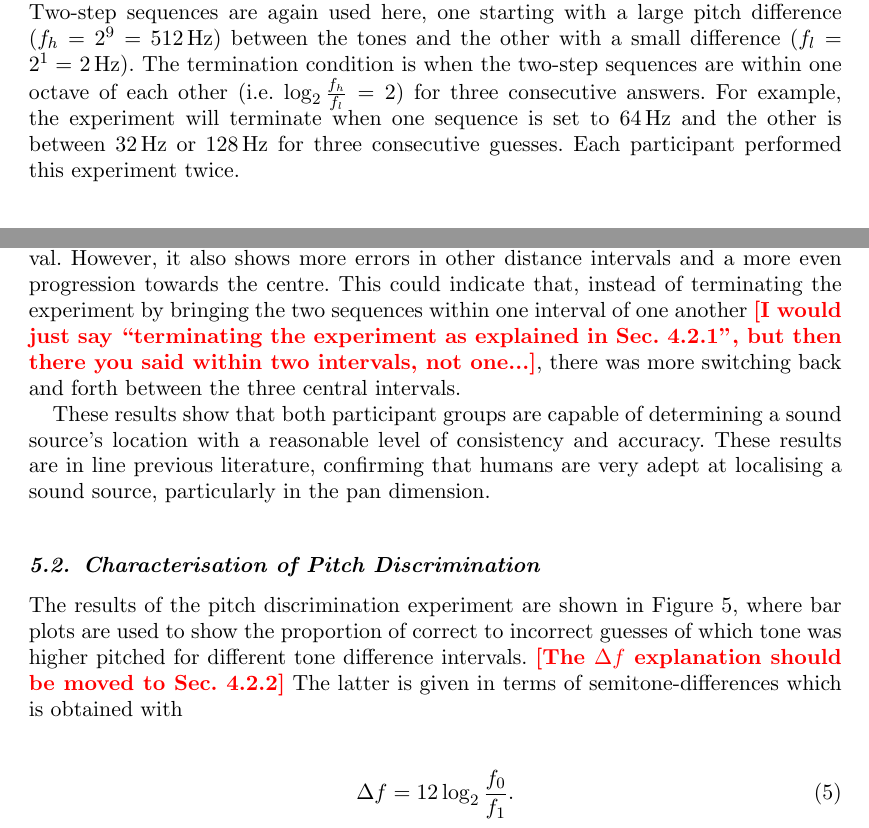
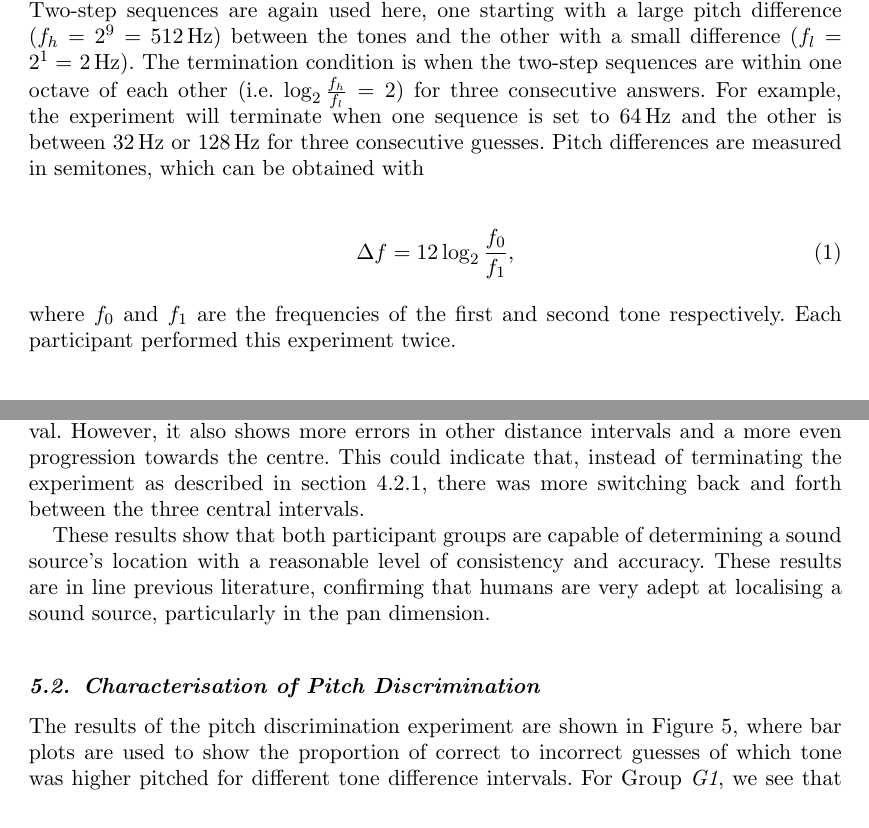
Before and after one commit to yassiezar/tba_audio_interface_paper, a LaTeX document (paper.tex): two parts of pages 8 and 10 of 23, joined at a grey line, cut so that both start at the same text. Compiled offline with pdfLaTeX.

Commit message:
Moved Delta_f to other section

```diff
--- a/paper.tex
+++ b/paper.tex
@@ -234,9 +234,17 @@ Like the sound localisation experiment, a ``2-up, 1-down'' step process is used:
 Two-step sequences are again used here, one starting with a large pitch difference ($f_h=2^9=$ \SI{512}{\hertz}) between the tones and the other with a small difference ($f_l=2^1=$ \SI{2}{\hertz}).
 The termination condition is when the two-step sequences are within one octave of each other (i.e.\ $\log_2\frac{f_h}{f_l}=2$) for three consecutive answers.
 For example, the experiment will terminate when one sequence is set to \SI{64}{\hertz} and the other is between \SI{32}{\hertz} or \SI{128}{\hertz} for three consecutive guesses.
+Pitch differences are measured in semitones, which can be obtained with
+
+\begin{equation}
+\label{eq:semitone-difference}
+  \Delta f = 12\log_2\frac{f_0}{f_1},
+\end{equation}
+
+\noindent where $f_0$ and $f_1$ are the frequencies of the first and second tone respectively.
 Each participant performed this experiment twice.
 
-\subsection{Target Search} \label{sec:target_search}
+\subsection{Target Search}\label{sec:target_search}
 
 To test the interface's effectiveness at guiding the user in a pointing task, a set of experiments were conducted to capture the difference between the targets' actual direction and the directions the participants' perceived them to be.
 
@@ -323,7 +331,7 @@ This indicates that the participants in \textit{G1} consistently progressed thro
 
 Group \textit{G2} also displays a concentration of erroneous guesses in the central interval.
 However, it also shows more errors in other distance intervals and a more even progression towards the centre.
-This could indicate that, instead of terminating the experiment by bringing the two sequences within one interval of one another \tofix{I would just say ``terminating the experiment as explained in Sec.~\ref{sec:sound_localisation}'', but then there you said within two intervals, not one...}, there was more switching back and forth between the three central intervals.
+This could indicate that, instead of terminating the experiment as described in \cref{sec:sound_localisation}, there was more switching back and forth between the three central intervals.
 
 These results show that both participant groups are capable of determining a sound source's location with a reasonable level of consistency and accuracy.
 These results are in line previous literature, confirming that humans are very adept at localising a sound source, particularly in the pan dimension.
@@ -331,14 +339,6 @@ These results are in line previous literature, confirming that humans are very a
 \subsection{Characterisation of Pitch Discrimination}
 
 The results of the pitch discrimination experiment are shown in \Cref{fig:pitch-discrimination}, where bar plots are used to show the proportion of correct to incorrect guesses of which tone was higher pitched for different tone difference intervals.
-\tofix{The $\Delta f$ explanation should be moved to Sec.~\ref{sec:pitch_discrimination}}
-The latter is given in terms of semitone-differences which is obtained with
-
-\begin{equation}
-\label{eq:semitone-difference}
-  \Delta f = 12\log_2\frac{f_0}{f_1}.
-\end{equation}
-
 For Group \textit{G1}, we see that their guesses are normally spread around the 0 semitone-difference interval and, as expected, the highest proportion of incorrect guesses occurs in the $[-0.25, 0.25]$ semitone-difference interval.
 The guesses from Group \textit{G2} are more concentrated around the centre and the majority of incorrect guesses also occurs in the $[-0.25, 0.25]$ semitone-difference interval.
 
```
Also changed, not shown: paper.tex (2 more changed lines).
